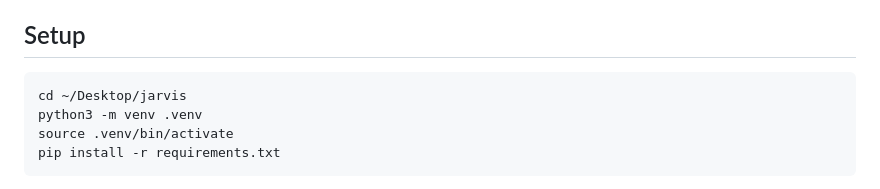
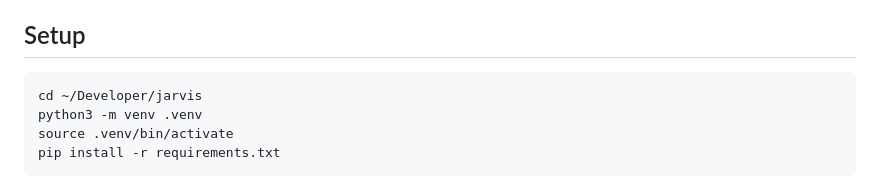
Before and after one commit to ForcedWings2005/J.A.R.V.I.S., a Markdown page: README.md, the part around the change. Drawn GitHub-style.

````diff
--- a/README.md
+++ b/README.md
@@ -22,7 +22,7 @@ code, not left to the model.
 ## Setup
 
 ```bash
-cd ~/Desktop/jarvis
+cd ~/Developer/jarvis
 python3 -m venv .venv
 source .venv/bin/activate
 pip install -r requirements.txt
````
Also changed, not shown: CHANGELOG.md (+10 -0 lines).
